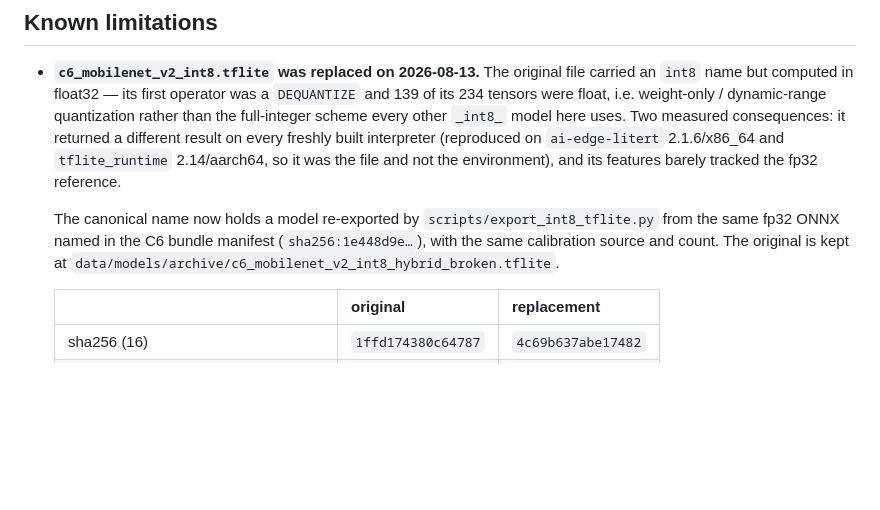
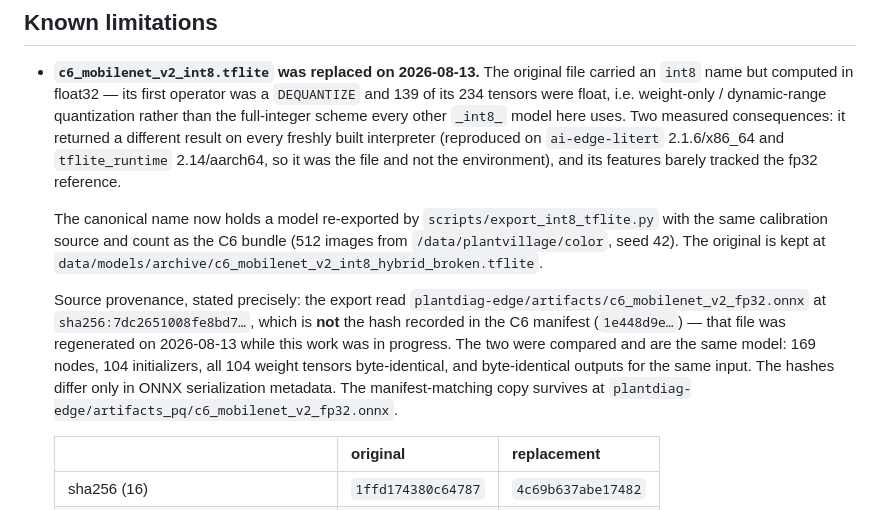
Before and after one commit to ml-nskolesnikov/edge-bench, a Markdown page: README.md, the part around the change. Rendered like a GitHub page; blank space fills up the shorter version.

Commit message:
docs: уточнить источник переэкспорта c6
Экспорт читал artifacts/c6_mobilenet_v2_fp32.onnx с хешем 7dc26510...,
тогда как в манифесте комплекта C6 указан 1e448d9e.... Файл в artifacts/
был перезаписан 2026-08-13 в ходе работы над PolarQuant-бандлом, за
несколько секунд до запуска экспорта.

Файлы сопоставлены: 169 узлов, 104 инициализатора, все 104 весовых
тензора совпадают побайтово, выходы на одном входе идентичны. Различие
хешей приходится на служебные поля сериализации ONNX, модель та же.
Копия с хешем из манифеста сохранилась в artifacts_pq/.

Формулировка в README исправлена, чтобы указывать фактически
использованный источник, а не предполагаемый.

```diff
--- a/README.md
+++ b/README.md
@@ -582,10 +582,20 @@ excluded from no ignore file, but a partial checkout can miss it).
   the environment), and its features barely tracked the fp32 reference.
 
   The canonical name now holds a model re-exported by
-  `scripts/export_int8_tflite.py` from the same fp32 ONNX named in the C6
-  bundle manifest (`sha256:1e448d9e…`), with the same calibration source and
-  count. The original is kept at
+  `scripts/export_int8_tflite.py` with the same calibration source and count
+  as the C6 bundle (512 images from `/data/plantvillage/color`, seed 42). The
+  original is kept at
   `data/models/archive/c6_mobilenet_v2_int8_hybrid_broken.tflite`.
+
+  Source provenance, stated precisely: the export read
+  `plantdiag-edge/artifacts/c6_mobilenet_v2_fp32.onnx` at
+  `sha256:7dc2651008fe8bd7…`, which is **not** the hash recorded in the C6
+  manifest (`1e448d9e…`) — that file was regenerated on 2026-08-13 while this
+  work was in progress. The two were compared and are the same model: 169
+  nodes, 104 initializers, all 104 weight tensors byte-identical, and
+  byte-identical outputs for the same input. The hashes differ only in ONNX
+  serialization metadata. The manifest-matching copy survives at
+  `plantdiag-edge/artifacts_pq/c6_mobilenet_v2_fp32.onnx`.
 
   | | original | replacement |
   |---|---|---|
```
